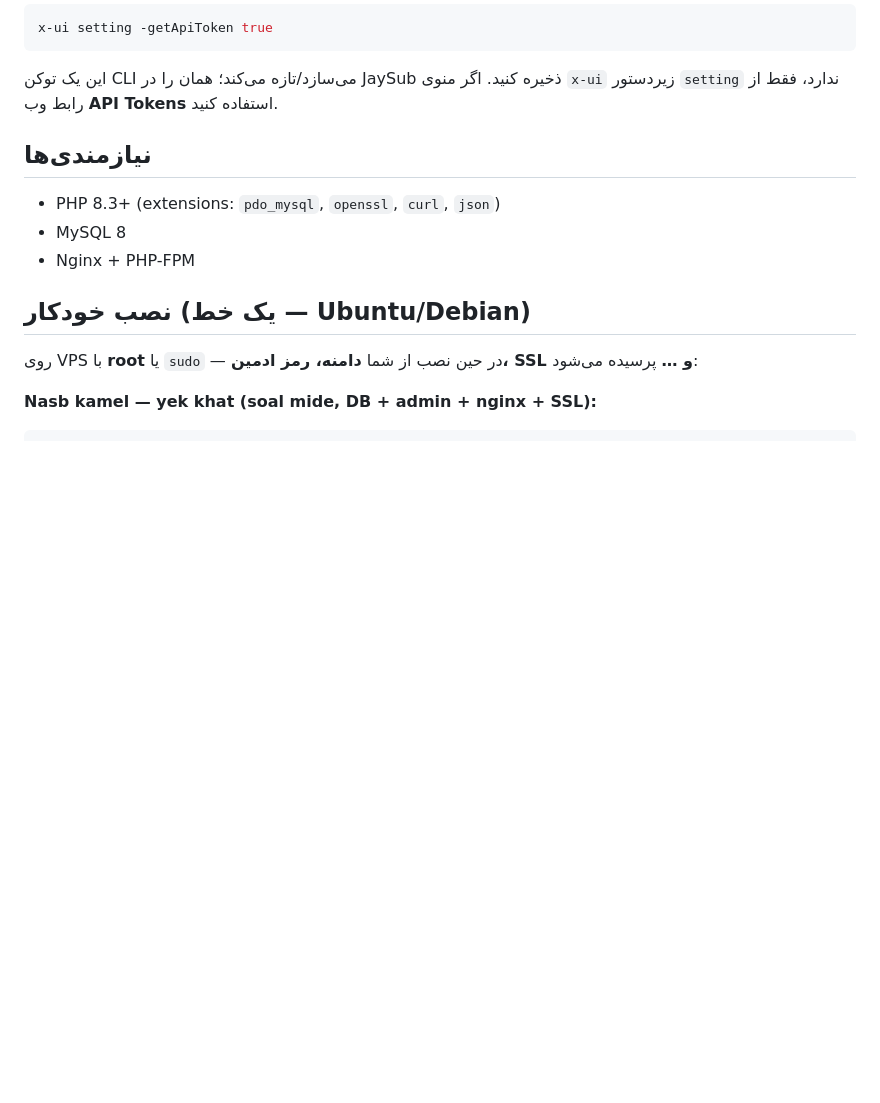
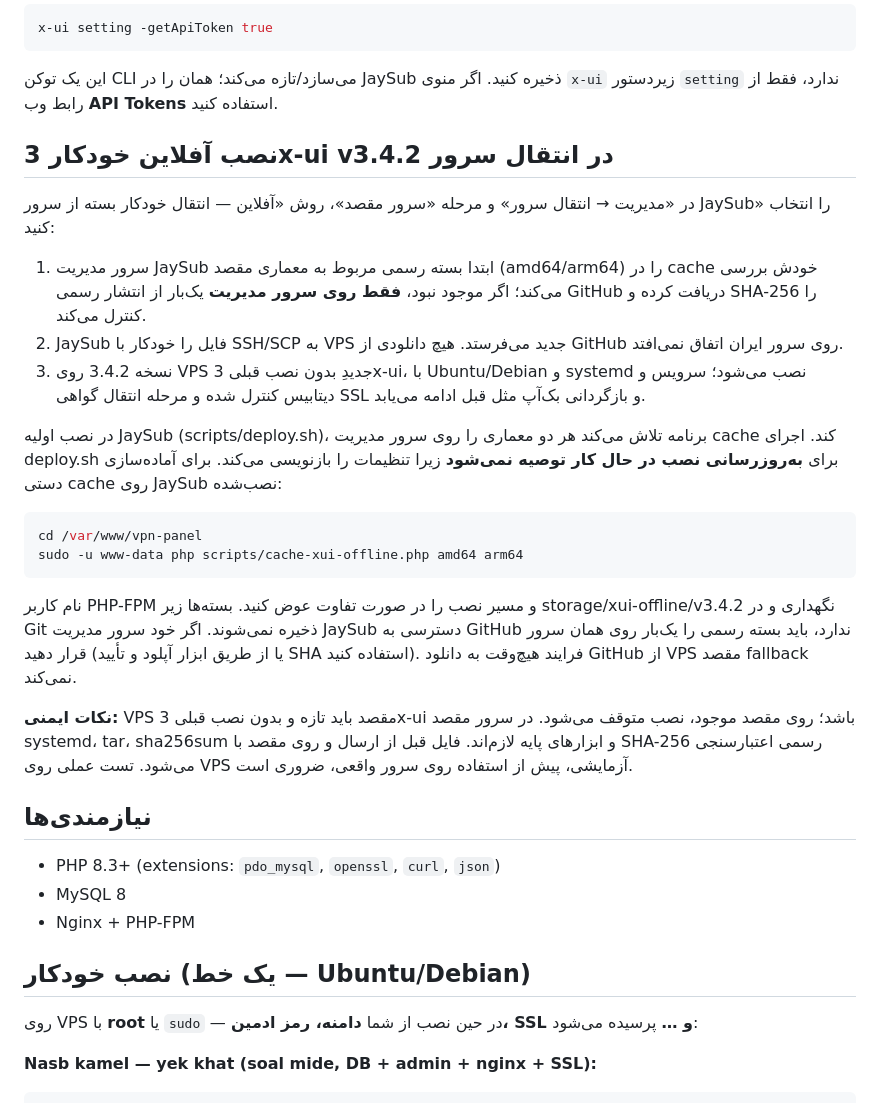
Before and after one commit to mr-BigJay/JaySub, a Markdown page: README.md, the part around the change. GitHub-like rendering; blank space fills up the shorter version.

Commit message:
docs: describe one-click offline migration on current JaySub branch

````diff
--- a/README.md
+++ b/README.md
@@ -53,6 +53,25 @@ x-ui setting -getApiToken true
 ```
 
 این یک توکن CLI می‌سازد/تازه می‌کند؛ همان را در JaySub ذخیره کنید. اگر منوی `x-ui` زیردستور `setting` ندارد، فقط از رابط وب **API Tokens** استفاده کنید.
+
+## نصب آفلاین خودکار 3x-ui v3.4.2 در انتقال سرور
+
+در «مدیریت → انتقال سرور» و مرحله «سرور مقصد»، روش «آفلاین — انتقال خودکار بسته از سرور JaySub» را انتخاب کنید:
+
+1. سرور مدیریت JaySub ابتدا بسته رسمی مربوط به معماری مقصد (amd64/arm64) را در cache خودش بررسی می‌کند؛ اگر موجود نبود، **فقط روی سرور مدیریت** یک‌بار از انتشار رسمی GitHub دریافت کرده و SHA-256 را کنترل می‌کند.
+2. JaySub فایل را خودکار با SSH/SCP به VPS جدید می‌فرستد. هیچ دانلودی از GitHub روی سرور ایران اتفاق نمی‌افتد.
+3. نسخه 3.4.2 روی VPS جدیدِ بدون نصب قبلی 3x-ui، با Ubuntu/Debian و systemd نصب می‌شود؛ سرویس و دیتابیس کنترل شده و مرحله انتقال گواهی SSL و بازگردانی بک‌آپ مثل قبل ادامه می‌یابد.
+
+در نصب اولیه JaySub (scripts/deploy.sh)، برنامه تلاش می‌کند هر دو معماری را روی سرور مدیریت cache کند. اجرای deploy.sh برای **به‌روزرسانی نصب در حال کار توصیه نمی‌شود** زیرا تنظیمات را بازنویسی می‌کند. برای آماده‌سازی دستی cache روی JaySub نصب‌شده:
+
+```bash
+cd /var/www/vpn-panel
+sudo -u www-data php scripts/cache-xui-offline.php amd64 arm64
+```
+
+نام کاربر PHP-FPM و مسیر نصب را در صورت تفاوت عوض کنید. بسته‌ها زیر storage/xui-offline/v3.4.2 نگهداری و در Git ذخیره نمی‌شوند. اگر خود سرور مدیریت JaySub دسترسی به GitHub ندارد، باید بسته رسمی را یک‌بار روی همان سرور قرار دهید (یا از طریق ابزار آپلود و تأیید SHA استفاده کنید). فرایند هیچ‌وقت به دانلود GitHub از VPS مقصد fallback نمی‌کند.
+
+**نکات ایمنی:** VPS مقصد باید تازه و بدون نصب قبلی 3x-ui باشد؛ روی مقصد موجود، نصب متوقف می‌شود. در سرور مقصد systemd، tar، sha256sum و ابزارهای پایه لازم‌اند. فایل قبل از ارسال و روی مقصد با SHA-256 رسمی اعتبارسنجی می‌شود. تست عملی روی VPS آزمایشی، پیش از استفاده روی سرور واقعی، ضروری است.
 
 ## نیازمندی‌ها
 
````
